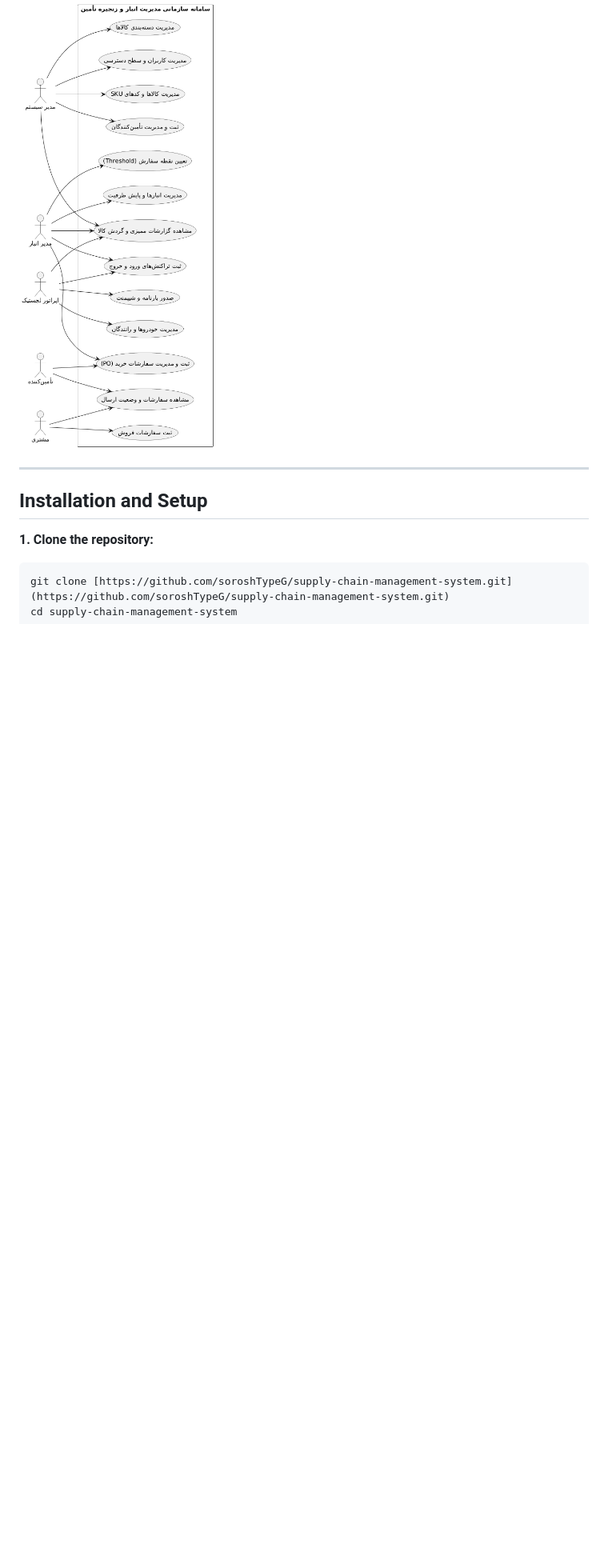
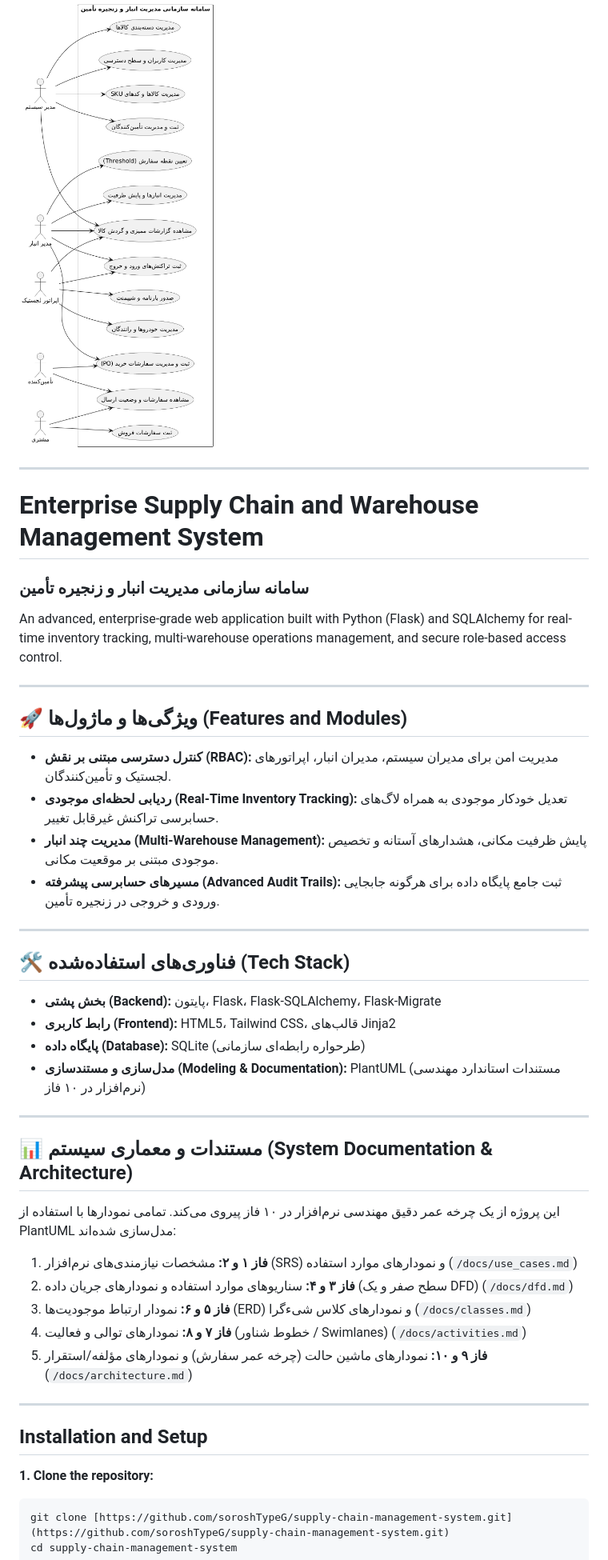
Before and after one commit to sorosh-commit/supply-chain-management-system, a Markdown page: README.md, the part around the change. Shown at 80% size. Drawn GitHub-style; blank space fills up the shorter version.

```diff
--- a/README.md
+++ b/README.md
@@ -30,6 +30,39 @@ The database schema handles relational integrity across Users, Suppliers, Wareho
 System interaction mapping across different administrative and operational actors:
 
 ![Use Case Diagram](diagrams/use_case.png)
+
+---
+
+# Enterprise Supply Chain and Warehouse Management System
+### سامانه سازمانی مدیریت انبار و زنجیره تأمین
+
+An advanced, enterprise-grade web application built with Python (Flask) and SQLAlchemy for real-time inventory tracking, multi-warehouse operations management, and secure role-based access control.
+
+---
+
+## 🚀 ویژگی‌ها و ماژول‌ها (Features and Modules)
+- **کنترل دسترسی مبتنی بر نقش (RBAC):** مدیریت امن برای مدیران سیستم، مدیران انبار، اپراتورهای لجستیک و تأمین‌کنندگان.
+- **ردیابی لحظه‌ای موجودی (Real-Time Inventory Tracking):** تعدیل خودکار موجودی به همراه لاگ‌های حسابرسی تراکنش غیرقابل تغییر.
+- **مدیریت چند انبار (Multi-Warehouse Management):** پایش ظرفیت مکانی، هشدارهای آستانه و تخصیص موجودی مبتنی بر موقعیت مکانی.
+- **مسیرهای حسابرسی پیشرفته (Advanced Audit Trails):** ثبت جامع پایگاه داده برای هرگونه جابجایی ورودی و خروجی در زنجیره تأمین.
+
+---
+
+## 🛠️ فناوری‌های استفاده‌شده (Tech Stack)
+- **بخش پشتی (Backend):** پایتون، Flask، Flask-SQLAlchemy، Flask-Migrate
+- **رابط کاربری (Frontend):** HTML5، Tailwind CSS، قالب‌های Jinja2
+- **پایگاه داده (Database):** SQLite (طرحواره رابطه‌ای سازمانی)
+- **مدل‌سازی و مستندسازی (Modeling & Documentation):** PlantUML (مستندات استاندارد مهندسی نرم‌افزار در ۱۰ فاز)
+
+---
+
+## 📊 مستندات و معماری سیستم (System Documentation & Architecture)
+این پروژه از یک چرخه عمر دقیق مهندسی نرم‌افزار در ۱۰ فاز پیروی می‌کند. تمامی نمودارها با استفاده از PlantUML مدل‌سازی شده‌اند:
+1. **فاز ۱ و ۲:** مشخصات نیازمندی‌های نرم‌افزار (SRS) و نمودارهای موارد استفاده (`/docs/use_cases.md`)
+2. **فاز ۳ و ۴:** سناریوهای موارد استفاده و نمودارهای جریان داده (سطح صفر و یک DFD) (`/docs/dfd.md`)
+3. **فاز ۵ و ۶:** نمودار ارتباط موجودیت‌ها (ERD) و نمودارهای کلاس شیءگرا (`/docs/classes.md`)
+4. **فاز ۷ و ۸:** نمودارهای توالی و فعالیت (خطوط شناور / Swimlanes) (`/docs/activities.md`)
+5. **فاز ۹ و ۱۰:** نمودارهای ماشین حالت (چرخه عمر سفارش) و نمودارهای مؤلفه/استقرار (`/docs/architecture.md`)
 
 ---
 
```
